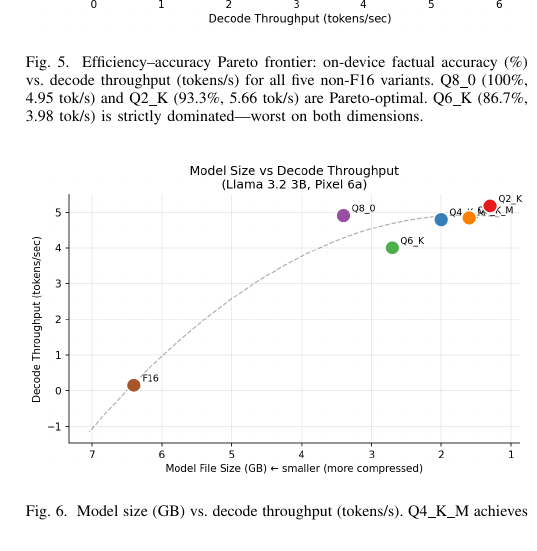
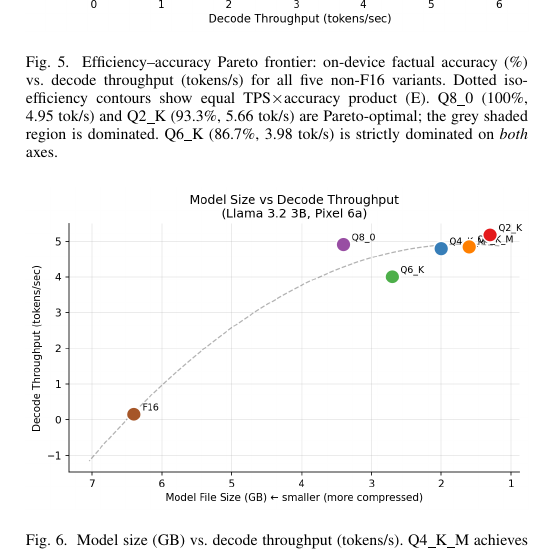
Before and after one commit to KrisDcosta/edge-llm-bench, a LaTeX paper (report/report.tex): part of one column of page 5 of 8, cut so that both start at the same text. Compiled offline with pdfLaTeX.

Commit message:
report: update fig6 caption with iso-efficiency contour description
Fig 6 (Pareto frontier) now includes dotted iso-efficiency hyperbolas
(TPS × accuracy = constant) and shaded dominated region; caption updated
to describe both visual elements and clarify Q6_K dominance.

Co-Authored-By: Claude Sonnet 4.6 <noreply@anthropic.com>

```diff
--- a/report/report.tex
+++ b/report/report.tex
@@ -403,8 +403,10 @@ benefit compared to improvements in decode throughput.
   \includegraphics[width=\columnwidth]{../figures/fig6_pareto_efficiency_quality.png}
   \caption{Efficiency--accuracy Pareto frontier: on-device factual accuracy (\%)
   vs.\ decode throughput (tokens/s) for all five non-F16 variants.
-  Q8\_0 (100\%, 4.95 tok/s) and Q2\_K (93.3\%, 5.66 tok/s) are Pareto-optimal.
-  Q6\_K (86.7\%, 3.98 tok/s) is strictly dominated---worst on both dimensions.}
+  Dotted iso-efficiency contours show equal TPS$\times$accuracy product (E).
+  Q8\_0 (100\%, 4.95~tok/s) and Q2\_K (93.3\%, 5.66~tok/s) are Pareto-optimal;
+  the grey shaded region is dominated.
+  Q6\_K (86.7\%, 3.98~tok/s) is strictly dominated on \emph{both} axes.}
   \label{fig:pareto}
 \end{figure}
 
```
Also changed, not shown: report/report.pdf.
